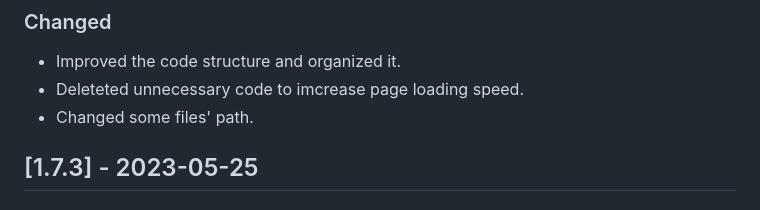
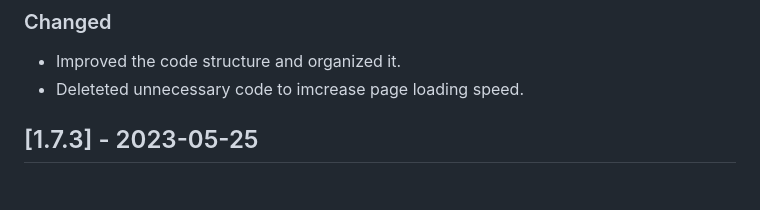
Before and after one commit to ZigaoWang/daztab-old, a Markdown page: CHANGELOG.md, the part around the change. GitHub-like rendering.

```diff
--- a/CHANGELOG.md
+++ b/CHANGELOG.md
@@ -27,7 +27,6 @@ All notable changes to the project "Daztab" will be documented in this file.
 
 - Improved the code structure and organized it.
 - Deleteted unnecessary code to imcrease page loading speed.
-- Changed some files' path.
 
 ## [1.7.3] - 2023-05-25
 
```
